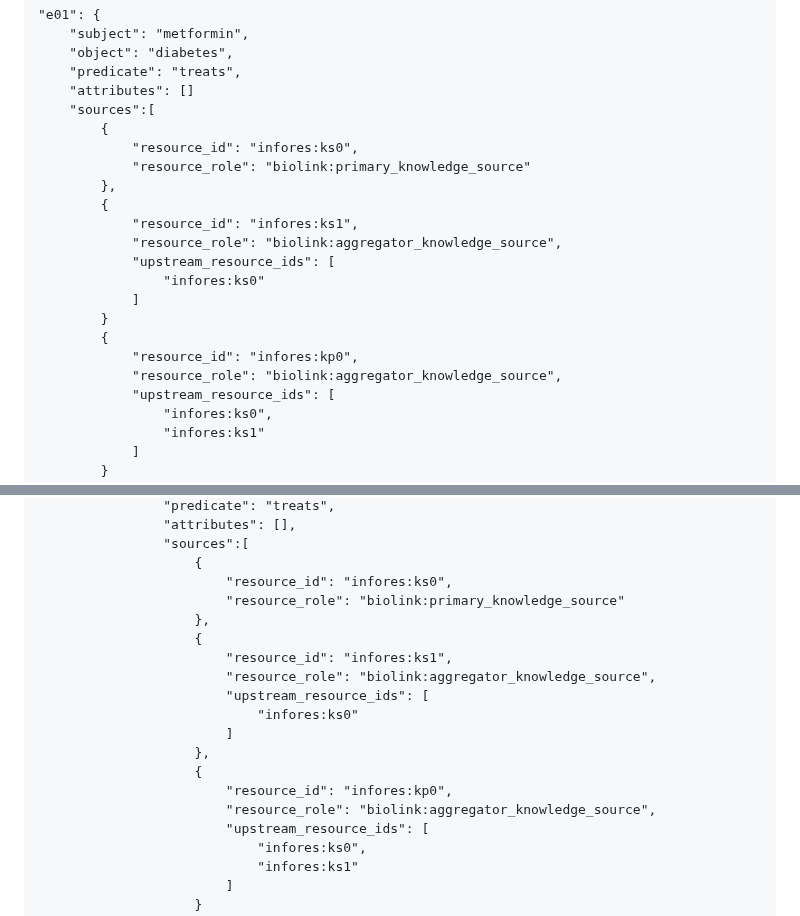
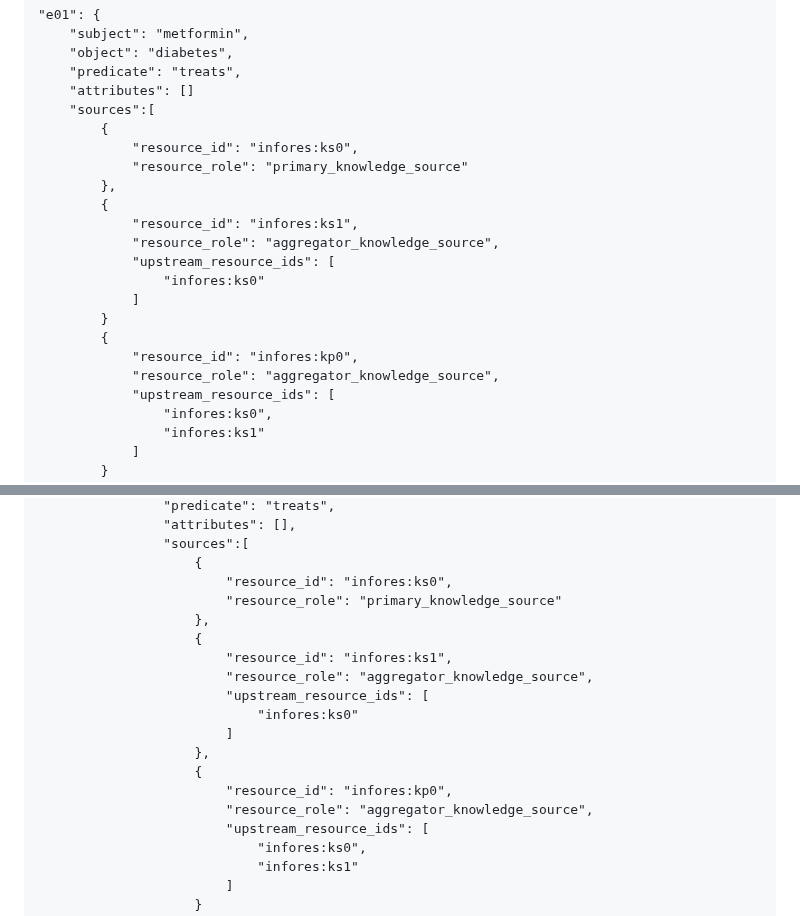
Before and after one commit to NCATSTranslator/ReasonerAPI, a Markdown page: MigrationAndImplementationGuide1-4.md, 2 parts joined by grey strips. Drawn GitHub-style.

Commit message:
fix knowledgw_source

```diff
--- a/MigrationAndImplementationGuide1-4.md
+++ b/MigrationAndImplementationGuide1-4.md
@@ -750,18 +750,18 @@ The main change here will be restructring the provenance information on the edge
     "sources":[
         {
             "resource_id": "infores:ks0",
-            "resource_role": "biolink:primary_knowledge_source"
+            "resource_role": "primary_knowledge_source"
         },
         {
             "resource_id": "infores:ks1",
-            "resource_role": "biolink:aggregator_knowledge_source",
+            "resource_role": "aggregator_knowledge_source",
             "upstream_resource_ids": [
                 "infores:ks0"
             ]
         }
         {
             "resource_id": "infores:kp0",
-            "resource_role": "biolink:aggregator_knowledge_source",
+            "resource_role": "aggregator_knowledge_source",
             "upstream_resource_ids": [
                 "infores:ks0",
                 "infores:ks1"
@@ -843,18 +843,18 @@ Now we can put these two sections back together to get the final message.
                 "sources":[
                     {
                         "resource_id": "infores:ks0",
-                        "resource_role": "biolink:primary_knowledge_source"
+                        "resource_role": "primary_knowledge_source"
                     },
                     {
                         "resource_id": "infores:ks1",
-                        "resource_role": "biolink:aggregator_knowledge_source",
+                        "resource_role": "aggregator_knowledge_source",
                         "upstream_resource_ids": [
                             "infores:ks0"
                         ]
                     },
                     {
                         "resource_id": "infores:kp0",
-                        "resource_role": "biolink:aggregator_knowledge_source",
+                        "resource_role": "aggregator_knowledge_source",
                         "upstream_resource_ids": [
                             "infores:ks0",
                             "infores:ks1"
```
